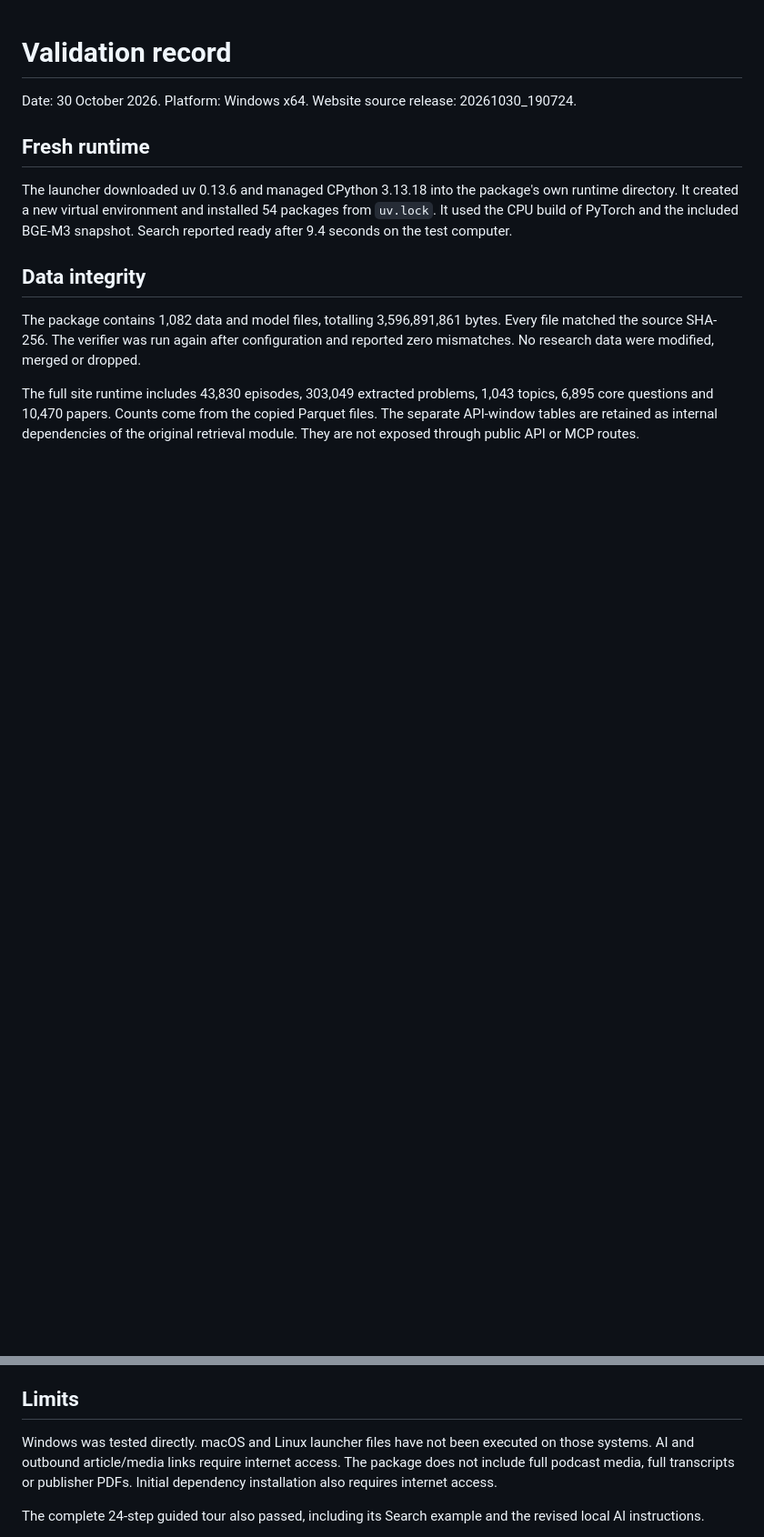
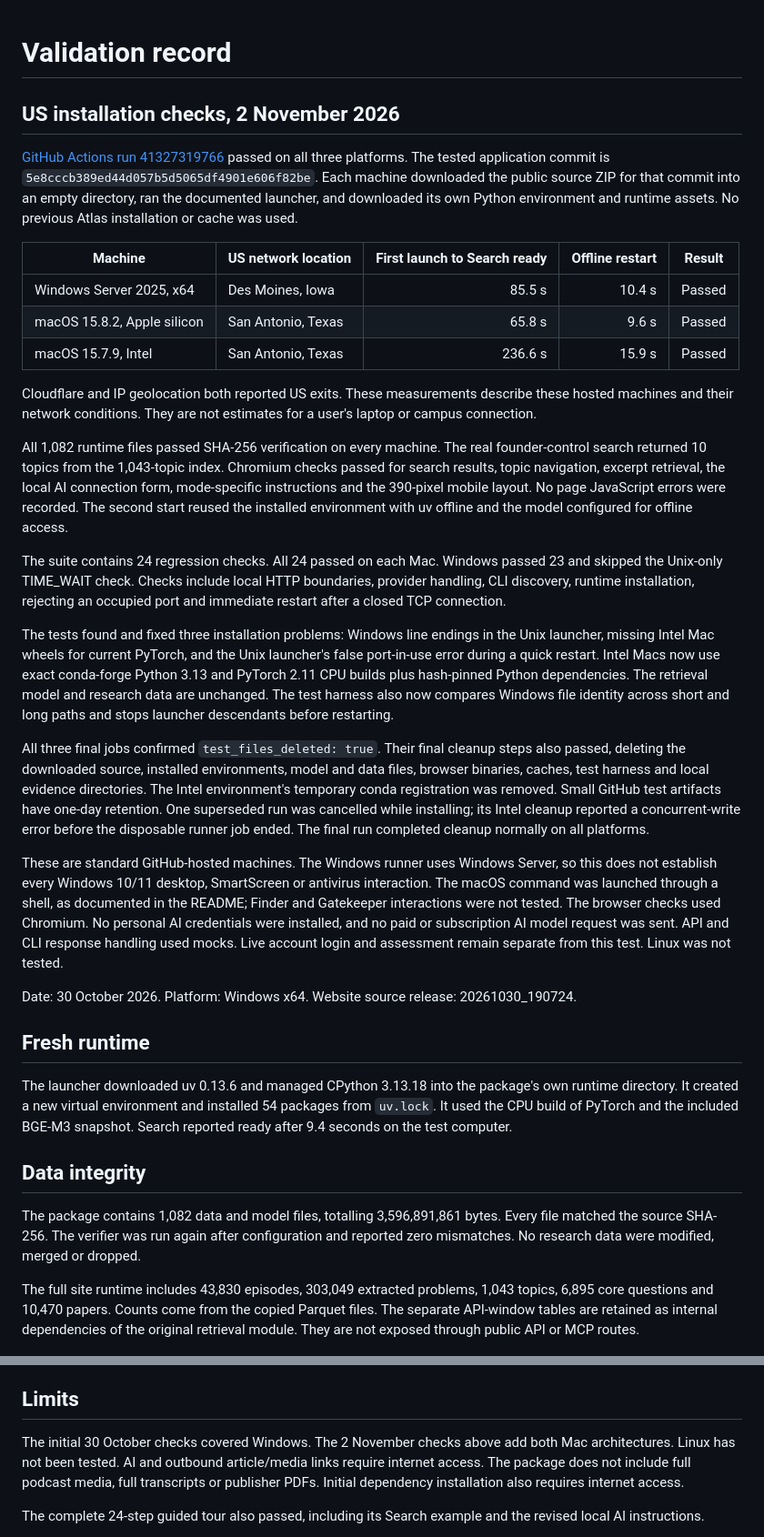
Before and after one commit to Jiahua-SUN/phenomenon-atlas, a Markdown page: VALIDATION.md, 2 parts joined by grey strips. Shown at 91% size. Rendered like a GitHub page; blank space fills up the shorter version.

```diff
--- a/VALIDATION.md
+++ b/VALIDATION.md
@@ -1,4 +1,26 @@
 # Validation record
+
+## US installation checks, 2 November 2026
+
+[GitHub Actions run 41327319766](https://github.com/Jiahua-SUN/phenomenon-atlas/actions/runs/41327319766) passed on all three platforms. The tested application commit is `5e8cccb389ed44d057b5d5065df4901e606f82be`. Each machine downloaded the public source ZIP for that commit into an empty directory, ran the documented launcher, and downloaded its own Python environment and runtime assets. No previous Atlas installation or cache was used.
+
+| Machine | US network location | First launch to Search ready | Offline restart | Result |
+| --- | --- | ---: | ---: | --- |
+| Windows Server 2025, x64 | Des Moines, Iowa | 85.5 s | 10.4 s | Passed |
+| macOS 15.8.2, Apple silicon | San Antonio, Texas | 65.8 s | 9.6 s | Passed |
+| macOS 15.7.9, Intel | San Antonio, Texas | 236.6 s | 15.9 s | Passed |
+
+Cloudflare and IP geolocation both reported US exits. These measurements describe these hosted machines and their network conditions. They are not estimates for a user's laptop or campus connection.
+
+All 1,082 runtime files passed SHA-256 verification on every machine. The real founder-control search returned 10 topics from the 1,043-topic index. Chromium checks passed for search results, topic navigation, excerpt retrieval, the local AI connection form, mode-specific instructions and the 390-pixel mobile layout. No page JavaScript errors were recorded. The second start reused the installed environment with uv offline and the model configured for offline access.
+
+The suite contains 24 regression checks. All 24 passed on each Mac. Windows passed 23 and skipped the Unix-only TIME_WAIT check. Checks include local HTTP boundaries, provider handling, CLI discovery, runtime installation, rejecting an occupied port and immediate restart after a closed TCP connection.
+
+The tests found and fixed three installation problems: Windows line endings in the Unix launcher, missing Intel Mac wheels for current PyTorch, and the Unix launcher's false port-in-use error during a quick restart. Intel Macs now use exact conda-forge Python 3.13 and PyTorch 2.11 CPU builds plus hash-pinned Python dependencies. The retrieval model and research data are unchanged. The test harness also now compares Windows file identity across short and long paths and stops launcher descendants before restarting.
+
+All three final jobs confirmed `test_files_deleted: true`. Their final cleanup steps also passed, deleting the downloaded source, installed environments, model and data files, browser binaries, caches, test harness and local evidence directories. The Intel environment's temporary conda registration was removed. Small GitHub test artifacts have one-day retention. One superseded run was cancelled while installing; its Intel cleanup reported a concurrent-write error before the disposable runner job ended. The final run completed cleanup normally on all platforms.
+
+These are standard GitHub-hosted machines. The Windows runner uses Windows Server, so this does not establish every Windows 10/11 desktop, SmartScreen or antivirus interaction. The macOS command was launched through a shell, as documented in the README; Finder and Gatekeeper interactions were not tested. The browser checks used Chromium. No personal AI credentials were installed, and no paid or subscription AI model request was sent. API and CLI response handling used mocks. Live account login and assessment remain separate from this test. Linux was not tested.
 
 Date: 30 October 2026. Platform: Windows x64. Website source release: 20261030_190724.
 
@@ -34,7 +56,7 @@ Five offline unit tests passed. They covered provider validation, request constr
 
 ## Limits
 
-Windows was tested directly. macOS and Linux launcher files have not been executed on those systems. AI and outbound article/media links require internet access. The package does not include full podcast media, full transcripts or publisher PDFs. Initial dependency installation also requires internet access.
+The initial 30 October checks covered Windows. The 2 November checks above add both Mac architectures. Linux has not been tested. AI and outbound article/media links require internet access. The package does not include full podcast media, full transcripts or publisher PDFs. Initial dependency installation also requires internet access.
 
 The complete 24-step guided tour also passed, including its Search example and the revised local AI instructions.
 
```
Also changed, not shown: README.md (+6 -4 lines).
